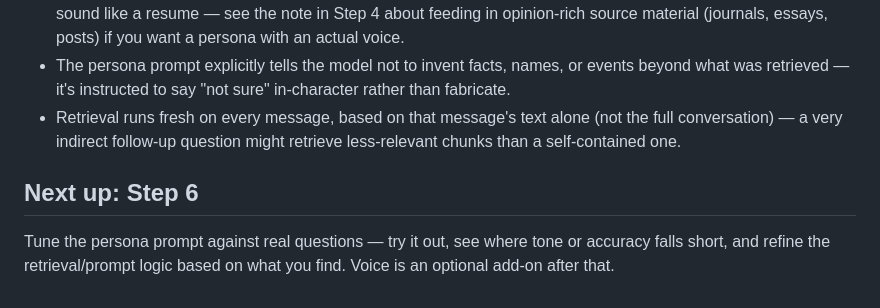
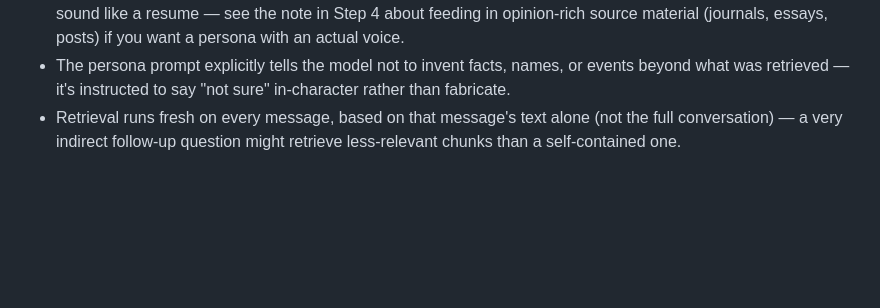
Before and after one commit to Abhay-dev-hub/persona-twin, a Markdown page: README.md, the part around the change. Drawn GitHub-style; blank space fills up the shorter version.

```diff
--- a/README.md
+++ b/README.md
@@ -319,9 +319,3 @@ from whether a persona is configured at all (`persona_configured`).
 - **Answer quality depends entirely on what's in the graph/vector store.** A persona built from a resume will sound like a resume — see the note in Step 4 about feeding in opinion-rich source material (journals, essays, posts) if you want a persona with an actual voice.
 - The persona prompt explicitly tells the model not to invent facts, names, or events beyond what was retrieved — it's instructed to say "not sure" in-character rather than fabricate.
 - Retrieval runs fresh on every message, based on that message's text alone (not the full conversation) — a very indirect follow-up question might retrieve less-relevant chunks than a self-contained one.
-
-## Next up: Step 6
-
-Tune the persona prompt against real questions — try it out, see where
-tone or accuracy falls short, and refine the retrieval/prompt logic
-based on what you find. Voice is an optional add-on after that.
```
